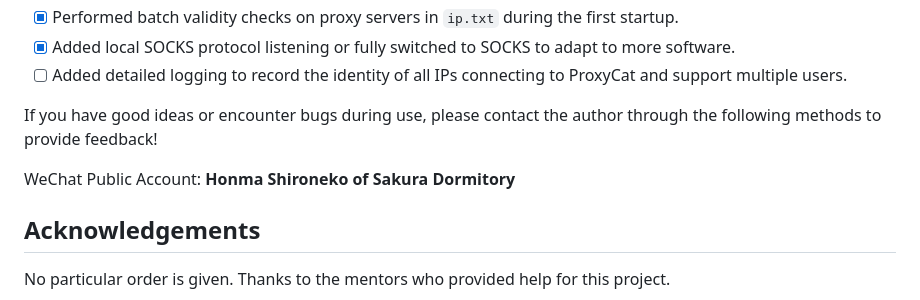
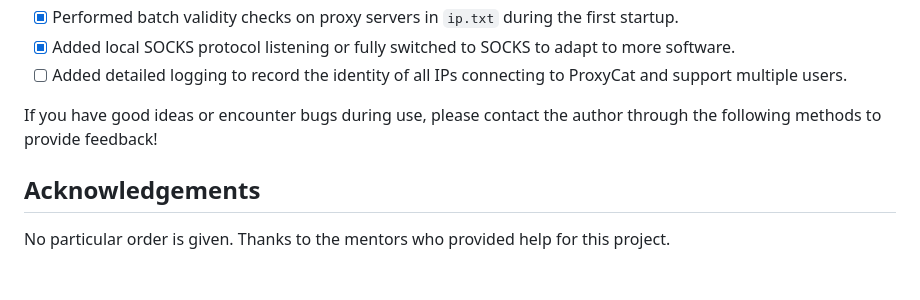
Before and after one commit to honmashironeko/ProxyCat, a Markdown page: ProxyCat-EN/README-EN.md, the part around the change. GitHub-like rendering; blank space fills up the shorter version.

Commit message:
更新 README-EN.md

```diff
--- a/ProxyCat-EN/README-EN.md
+++ b/ProxyCat-EN/README-EN.md
@@ -280,8 +280,6 @@ After actual testing, when the proxy address server has sufficient performance,
 
 If you have good ideas or encounter bugs during use, please contact the author through the following methods to provide feedback!
 
-WeChat Public Account: **Honma Shironeko of Sakura Dormitory**
-
 ## Acknowledgements
 
 No particular order is given. Thanks to the mentors who provided help for this project.
```
